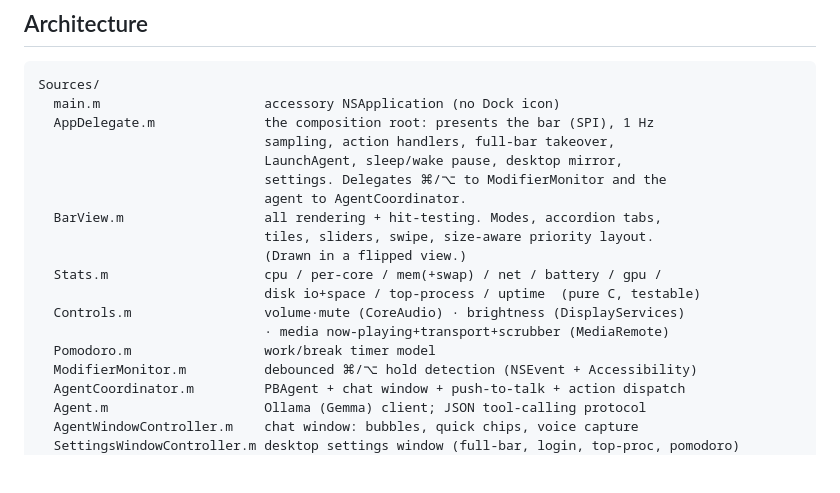
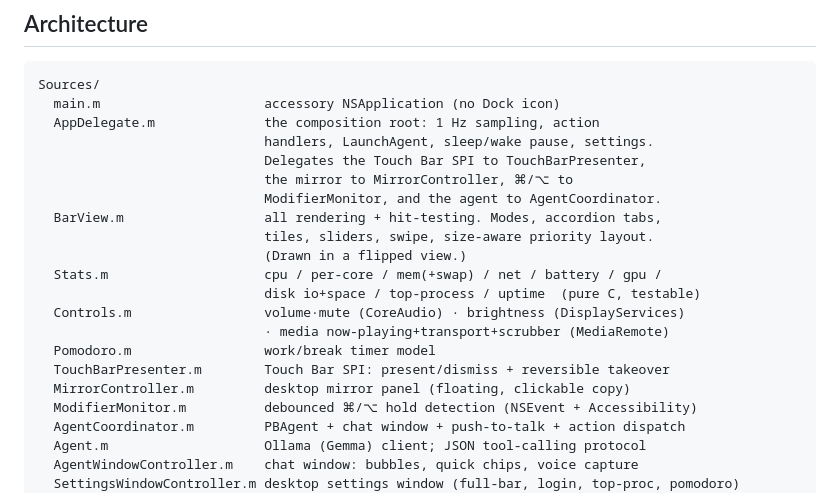
Before and after one commit to alexey-a-abramov/PulseBar, a Markdown page: AGENTS.md, the part around the change. GitHub-like rendering; blank space fills up the shorter version.

Commit message:
Update docs for TouchBarPresenter / MirrorController
Add the two new collaborators to the AGENTS.md / README source maps and
note that AppDelegate now delegates the Touch Bar SPI and the mirror to
them (alongside ModifierMonitor and AgentCoordinator).

Co-Authored-By: Claude Opus 4.8 (1M context) <noreply@anthropic.com>

````diff
--- a/AGENTS.md
+++ b/AGENTS.md
@@ -58,11 +58,11 @@ SwiftPM — just `clang` over `Sources/*.m`.
 ```
 Sources/
   main.m                     accessory NSApplication (no Dock icon)
-  AppDelegate.m              the composition root: presents the bar (SPI), 1 Hz
-                             sampling, action handlers, full-bar takeover,
-                             LaunchAgent, sleep/wake pause, desktop mirror,
-                             settings. Delegates ⌘/⌥ to ModifierMonitor and the
-                             agent to AgentCoordinator.
+  AppDelegate.m              the composition root: 1 Hz sampling, action
+                             handlers, LaunchAgent, sleep/wake pause, settings.
+                             Delegates the Touch Bar SPI to TouchBarPresenter,
+                             the mirror to MirrorController, ⌘/⌥ to
+                             ModifierMonitor, and the agent to AgentCoordinator.
   BarView.m                  all rendering + hit-testing. Modes, accordion tabs,
                              tiles, sliders, swipe, size-aware priority layout.
                              (Drawn in a flipped view.)
@@ -71,6 +71,8 @@ Sources/
   Controls.m                 volume·mute (CoreAudio) · brightness (DisplayServices)
                              · media now-playing+transport+scrubber (MediaRemote)
   Pomodoro.m                 work/break timer model
+  TouchBarPresenter.m        Touch Bar SPI: present/dismiss + reversible takeover
+  MirrorController.m         desktop mirror panel (floating, clickable copy)
   ModifierMonitor.m          debounced ⌘/⌥ hold detection (NSEvent + Accessibility)
   AgentCoordinator.m         PBAgent + chat window + push-to-talk + action dispatch
   Agent.m                    Ollama (Gemma) client; JSON tool-calling protocol
````
Also changed, not shown: README.md (+2 -0 lines).
